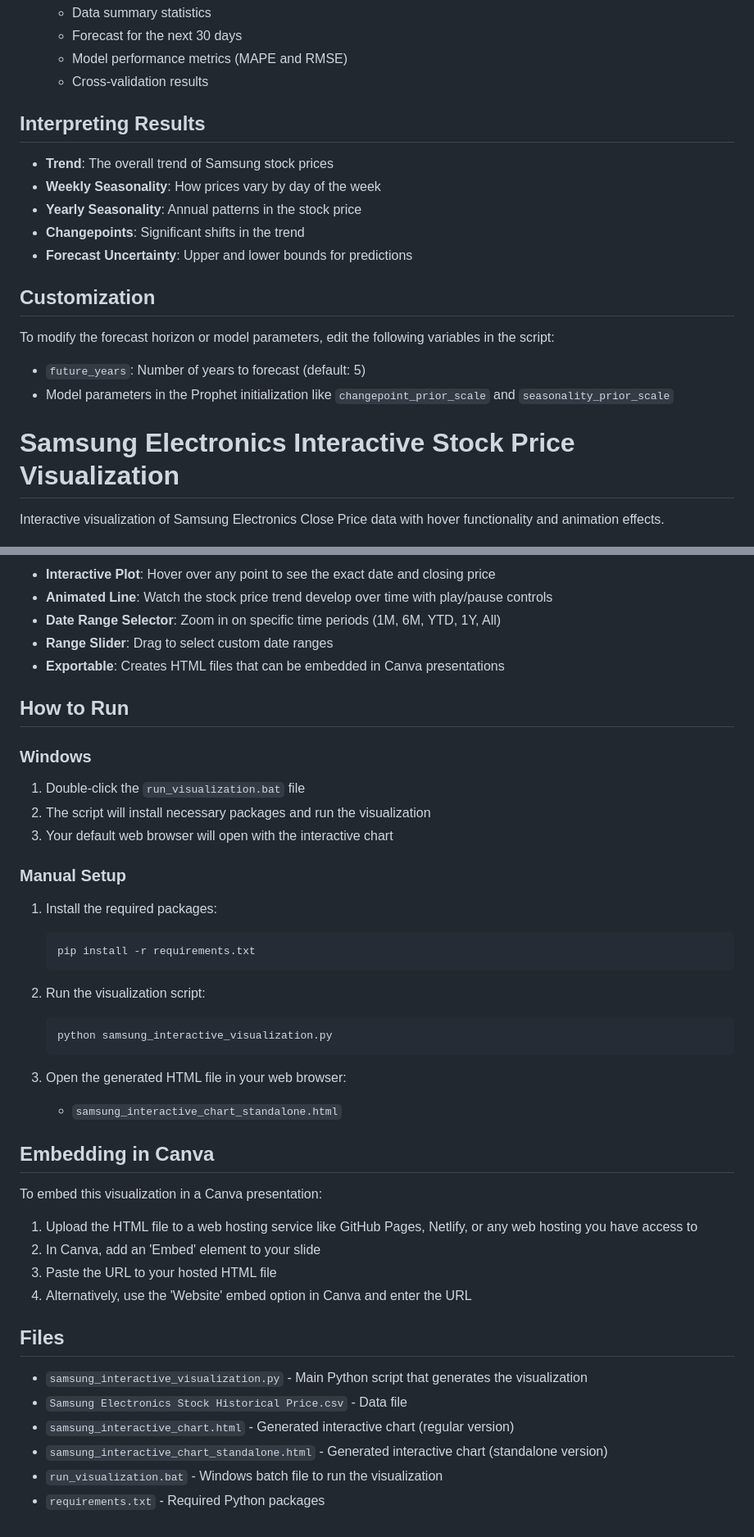
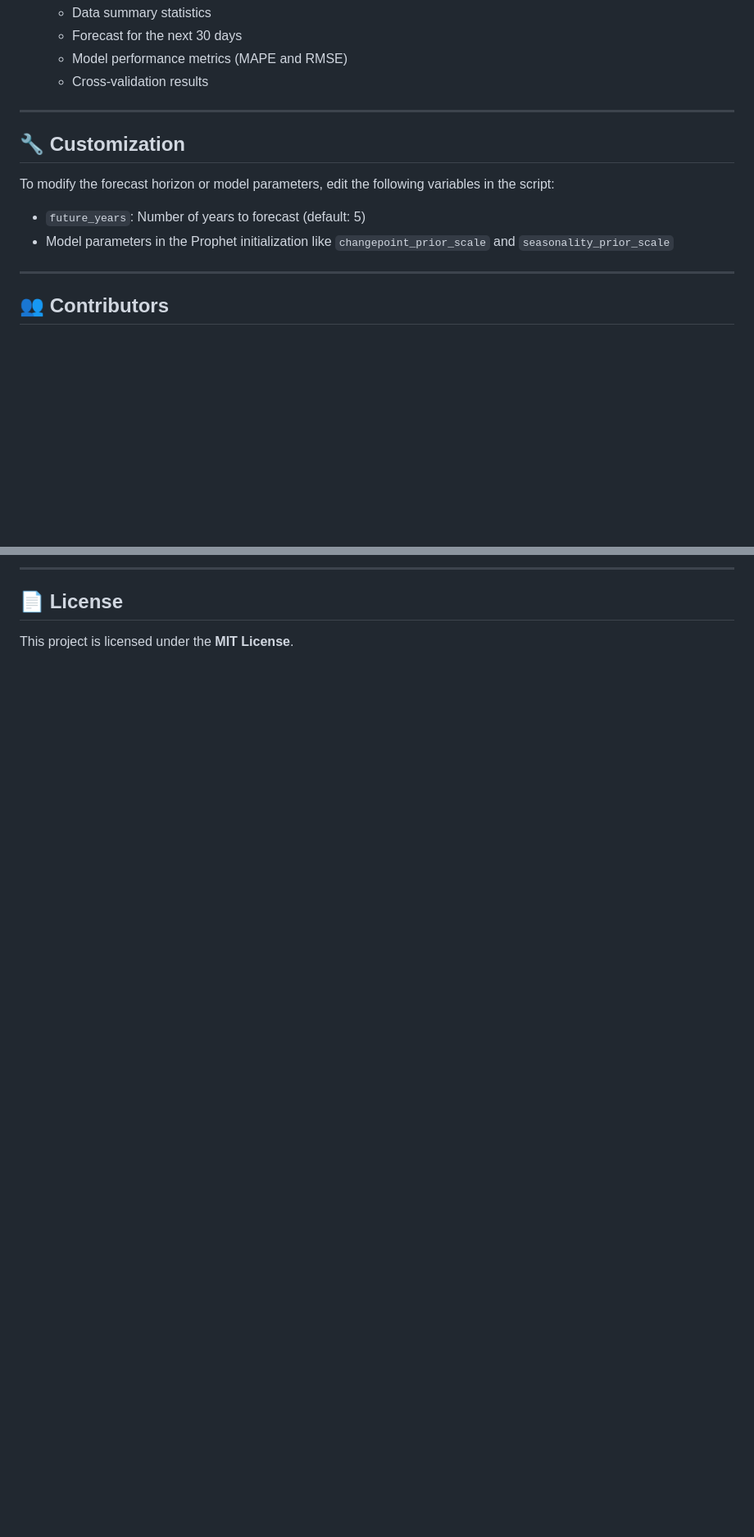
Before and after one commit to BIGDATA-GROUP-4/Samsung-Stock-Price, a Markdown page: README.md, 2 parts joined by grey strips. Shown: that part at 82% size. GitHub-like rendering; blank space fills up the shorter version.

````diff
--- a/README.md
+++ b/README.md
@@ -64,22 +108,15 @@ The script generates:
    - Forecast for the next 30 days
    - Model performance metrics (MAPE and RMSE)
    - Cross-validation results
+---
 
-## Interpreting Results
-
-- **Trend**: The overall trend of Samsung stock prices
-- **Weekly Seasonality**: How prices vary by day of the week
-- **Yearly Seasonality**: Annual patterns in the stock price
-- **Changepoints**: Significant shifts in the trend
-- **Forecast Uncertainty**: Upper and lower bounds for predictions
-
-## Customization
+## 🔧 Customization
 
 To modify the forecast horizon or model parameters, edit the following variables in the script:
 - `future_years`: Number of years to forecast (default: 5)
 - Model parameters in the Prophet initialization like `changepoint_prior_scale` and `seasonality_prior_scale`
 
-# Samsung Electronics Interactive Stock Price Visualization
+---
 
-Interactive visualization of Samsung Electronics Close Price data with hover functionality and animation effects.
+## 👥 Contributors
 
@@ -87,47 +148,6 @@ Interactive visualization of Samsung Electronics Close Price data with hover fun
 
-- **Interactive Plot**: Hover over any point to see the exact date and closing price
-- **Animated Line**: Watch the stock price trend develop over time with play/pause controls
-- **Date Range Selector**: Zoom in on specific time periods (1M, 6M, YTD, 1Y, All)
-- **Range Slider**: Drag to select custom date ranges
-- **Exportable**: Creates HTML files that can be embedded in Canva presentations
+---
 
-## How to Run
+## 📄 License
 
-### Windows
-
-1. Double-click the `run_visualization.bat` file
-2. The script will install necessary packages and run the visualization
-3. Your default web browser will open with the interactive chart
-
-### Manual Setup
-
-1. Install the required packages:
-   ```
-   pip install -r requirements.txt
-   ```
-
-2. Run the visualization script:
-   ```
-   python samsung_interactive_visualization.py
-   ```
-
-3. Open the generated HTML file in your web browser:
-   - `samsung_interactive_chart_standalone.html`
-
-## Embedding in Canva
-
-To embed this visualization in a Canva presentation:
-
-1. Upload the HTML file to a web hosting service like GitHub Pages, Netlify, or any web hosting you have access to
-2. In Canva, add an 'Embed' element to your slide
-3. Paste the URL to your hosted HTML file
-4. Alternatively, use the 'Website' embed option in Canva and enter the URL
-
-## Files
-
-- `samsung_interactive_visualization.py` - Main Python script that generates the visualization
-- `Samsung Electronics Stock Historical Price.csv` - Data file
-- `samsung_interactive_chart.html` - Generated interactive chart (regular version)
-- `samsung_interactive_chart_standalone.html` - Generated interactive chart (standalone version)
-- `run_visualization.bat` - Windows batch file to run the visualization
-- `requirements.txt` - Required Python packages
+This project is licensed under the **MIT License**.
````
Also changed, not shown: other parts of README.md (+97 -29 lines).
